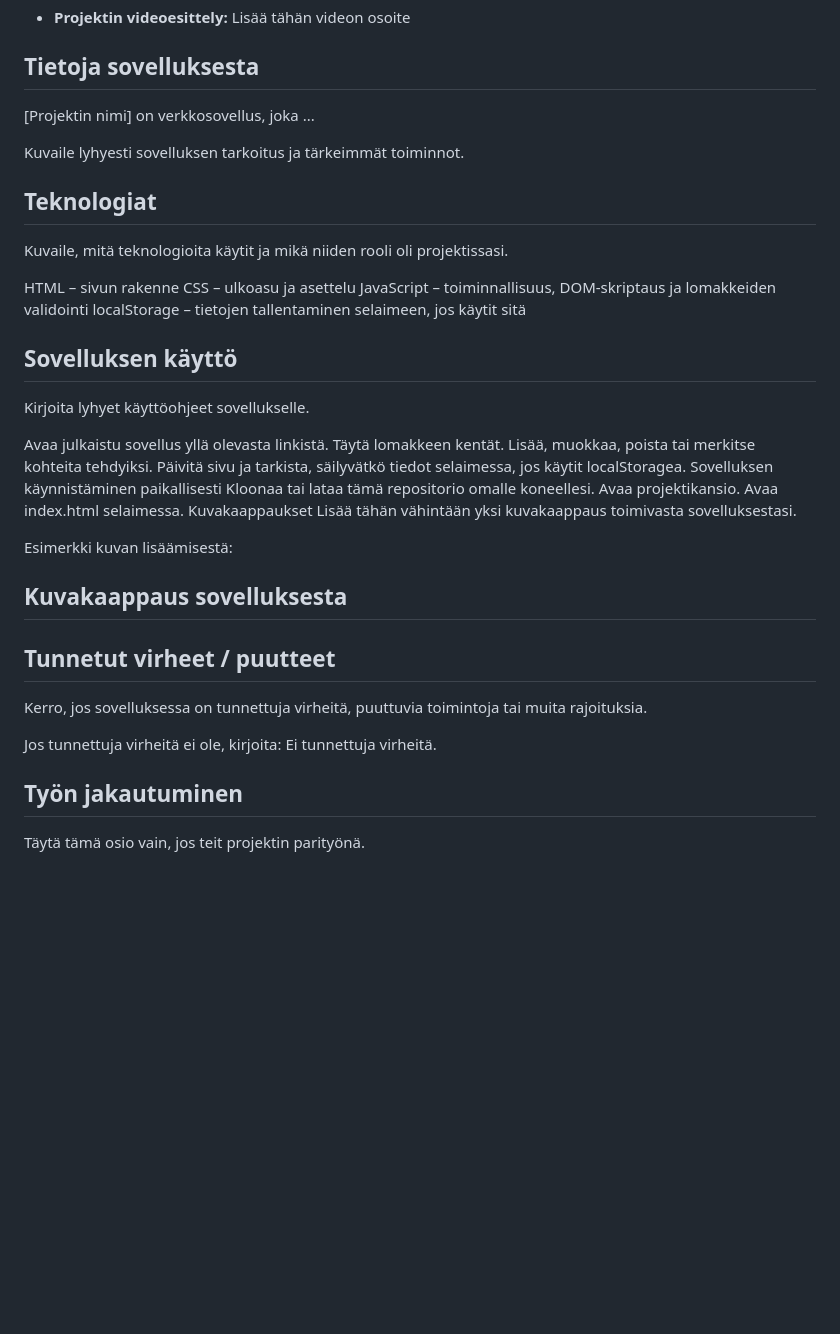
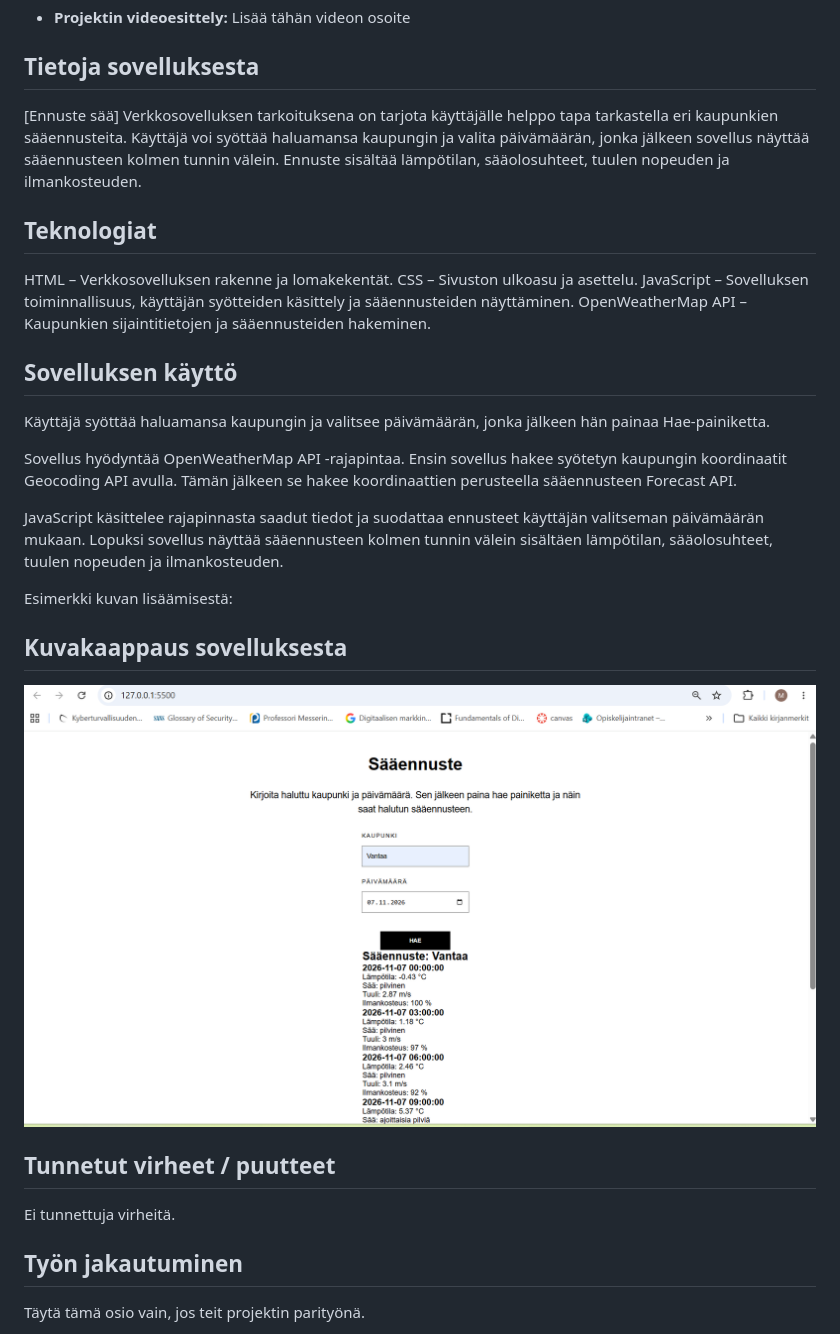
Before and after one commit to me77e/Projekti_2, a Markdown page: README.md, the part around the change. GitHub-like rendering; pictures changed too: image/ennuste.saa.png (added); blank space fills up the shorter version.

```diff
--- a/README.md
+++ b/README.md
@@ -32,41 +32,30 @@ Rautalankamalli
 
 
 ## Tietoja sovelluksesta
-[Projektin nimi] on verkkosovellus, joka ...
-
-Kuvaile lyhyesti sovelluksen tarkoitus ja tärkeimmät toiminnot.
+[Ennuste sää] Verkkosovelluksen tarkoituksena on tarjota käyttäjälle helppo tapa tarkastella eri kaupunkien sääennusteita. Käyttäjä voi syöttää haluamansa kaupungin ja valita päivämäärän, jonka jälkeen sovellus näyttää sääennusteen kolmen tunnin välein. Ennuste sisältää lämpötilan, sääolosuhteet, tuulen nopeuden ja ilmankosteuden.
 
 ## Teknologiat
-Kuvaile, mitä teknologioita käytit ja mikä niiden rooli oli projektissasi.
 
-HTML – sivun rakenne
-CSS – ulkoasu ja asettelu
-JavaScript – toiminnallisuus, DOM-skriptaus ja lomakkeiden validointi
-localStorage – tietojen tallentaminen selaimeen, jos käytit sitä
+HTML – Verkkosovelluksen rakenne ja lomakekentät.
+CSS – Sivuston ulkoasu ja asettelu.
+JavaScript – Sovelluksen toiminnallisuus, käyttäjän syötteiden käsittely ja sääennusteiden näyttäminen.
+OpenWeatherMap API – Kaupunkien sijaintitietojen ja sääennusteiden hakeminen.
 
 
 ## Sovelluksen käyttö
-Kirjoita lyhyet käyttöohjeet sovellukselle.
+Käyttäjä syöttää haluamansa kaupungin ja valitsee päivämäärän, jonka jälkeen hän painaa Hae-painiketta.
 
-Avaa julkaistu sovellus yllä olevasta linkistä.
-Täytä lomakkeen kentät.
-Lisää, muokkaa, poista tai merkitse kohteita tehdyiksi.
-Päivitä sivu ja tarkista, säilyvätkö tiedot selaimessa, jos käytit localStoragea.
-Sovelluksen käynnistäminen paikallisesti
-Kloonaa tai lataa tämä repositorio omalle koneellesi.
-Avaa projektikansio.
-Avaa index.html selaimessa.
-Kuvakaappaukset
-Lisää tähän vähintään yksi kuvakaappaus toimivasta sovelluksestasi.
+Sovellus hyödyntää OpenWeatherMap API -rajapintaa. Ensin sovellus hakee syötetyn kaupungin koordinaatit Geocoding API avulla. Tämän jälkeen se hakee koordinaattien perusteella sääennusteen Forecast API.
+
+JavaScript käsittelee rajapinnasta saadut tiedot ja suodattaa ennusteet käyttäjän valitseman päivämäärän mukaan. Lopuksi sovellus näyttää sääennusteen kolmen tunnin välein sisältäen lämpötilan, sääolosuhteet, tuulen nopeuden ja ilmankosteuden.
 
 Esimerkki kuvan lisäämisestä:
 
 ## Kuvakaappaus sovelluksesta
+![Kuvakaappaus sovelluksesta](image/ennuste.saa.png)
 
 ## Tunnetut virheet / puutteet
-Kerro, jos sovelluksessa on tunnettuja virheitä, puuttuvia toimintoja tai muita rajoituksia.
-
-Jos tunnettuja virheitä ei ole, kirjoita: Ei tunnettuja virheitä.
+Ei tunnettuja virheitä.
 
 ## Työn jakautuminen
 Täytä tämä osio vain, jos teit projektin parityönä.
```
